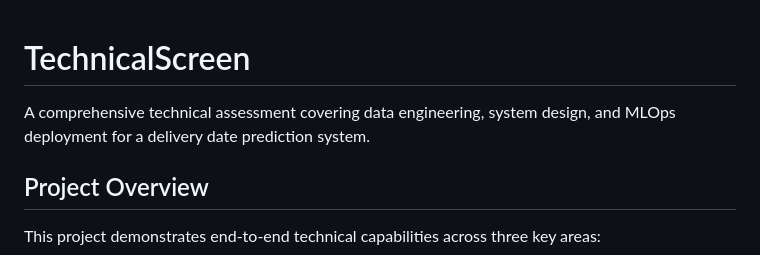
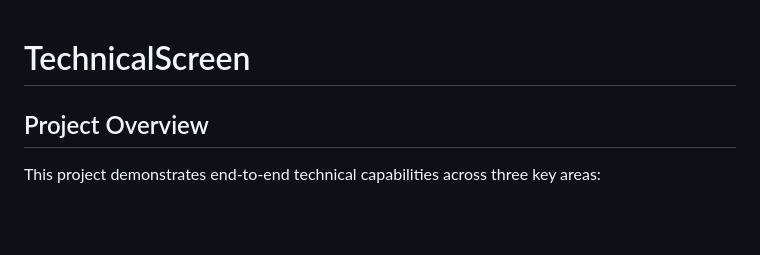
Before and after one commit to ketkikinkar/ShipPro, a Markdown page: TechnicalScreen/README.md, the part around the change. Drawn GitHub-style; blank space fills up the shorter version.

```diff
--- a/TechnicalScreen/README.md
+++ b/TechnicalScreen/README.md
@@ -1,6 +1,4 @@
 # TechnicalScreen
-
-A comprehensive technical assessment covering data engineering, system design, and MLOps deployment for a delivery date prediction system.
 
 ## Project Overview
 
```
